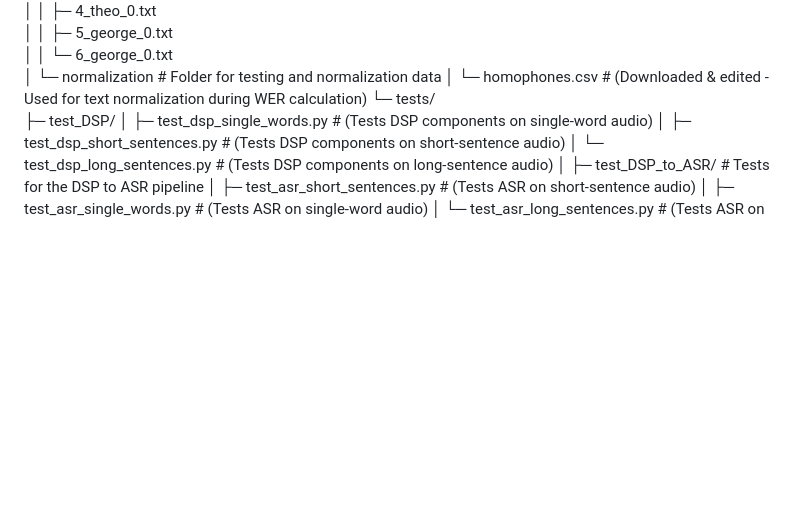
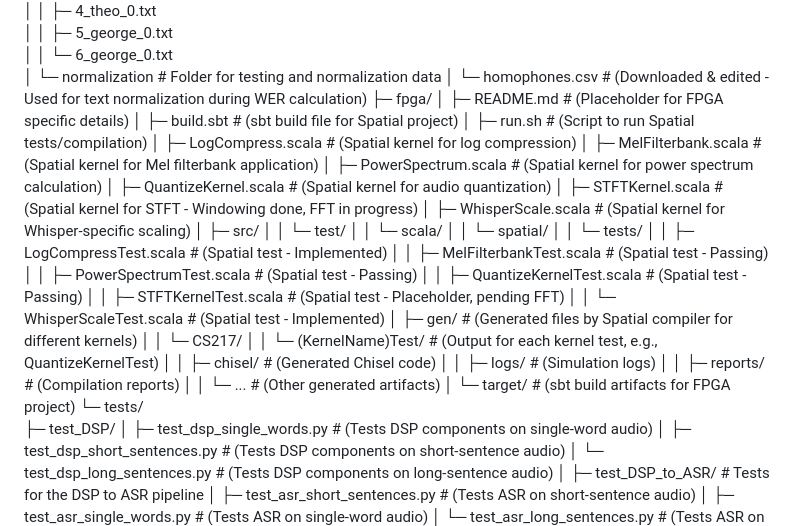
Before and after one commit to mohamedi01/ee109, a Markdown page: Final-Project/docs/architecture.md, the part around the change. Rendered like a GitHub page; blank space fills up the shorter version.

```diff
--- a/Final-Project/docs/architecture.md
+++ b/Final-Project/docs/architecture.md
@@ -78,6 +78,35 @@ Final-Project/
 │   │       └─ 6_george_0.txt
 │   └─ normalization                    # Folder for testing and normalization data
 │       └─ homophones.csv               # (Downloaded & edited - Used for text normalization during WER calculation)
+├─ fpga/
+│   ├─ README.md                        # (Placeholder for FPGA specific details)
+│   ├─ build.sbt                        # (sbt build file for Spatial project)
+│   ├─ run.sh                           # (Script to run Spatial tests/compilation)
+│   ├─ LogCompress.scala                # (Spatial kernel for log compression)
+│   ├─ MelFilterbank.scala              # (Spatial kernel for Mel filterbank application)
+│   ├─ PowerSpectrum.scala              # (Spatial kernel for power spectrum calculation)
+│   ├─ QuantizeKernel.scala             # (Spatial kernel for audio quantization)
+│   ├─ STFTKernel.scala                 # (Spatial kernel for STFT - Windowing done, FFT in progress)
+│   ├─ WhisperScale.scala               # (Spatial kernel for Whisper-specific scaling)
+│   ├─ src/
+│   │   └─ test/
+│   │       └─ scala/
+│   │           └─ spatial/
+│   │               └─ tests/
+│   │                   ├─ LogCompressTest.scala      # (Spatial test - Implemented)
+│   │                   ├─ MelFilterbankTest.scala    # (Spatial test - Passing)
+│   │                   ├─ PowerSpectrumTest.scala    # (Spatial test - Passing)
+│   │                   ├─ QuantizeKernelTest.scala   # (Spatial test - Passing)
+│   │                   ├─ STFTKernelTest.scala       # (Spatial test - Placeholder, pending FFT)
+│   │                   └─ WhisperScaleTest.scala     # (Spatial test - Implemented)
+│   ├─ gen/                             # (Generated files by Spatial compiler for different kernels)
+│   │   └─ CS217/
+│   │       └─ (KernelName)Test/         # (Output for each kernel test, e.g., QuantizeKernelTest)
+│   │           ├─ chisel/              # (Generated Chisel code)
+│   │           ├─ logs/                # (Simulation logs)
+│   │           ├─ reports/             # (Compilation reports)
+│   │           └─ ...                  # (Other generated artifacts)
+│   └─ target/                          # (sbt build artifacts for FPGA project)
 └─ tests/
     ├─ test_DSP/
     │   ├─ test_dsp_single_words.py     # (Tests DSP components on single-word audio)
```
Also changed, not shown: Final-Project/README.md (+26 -0 lines).
